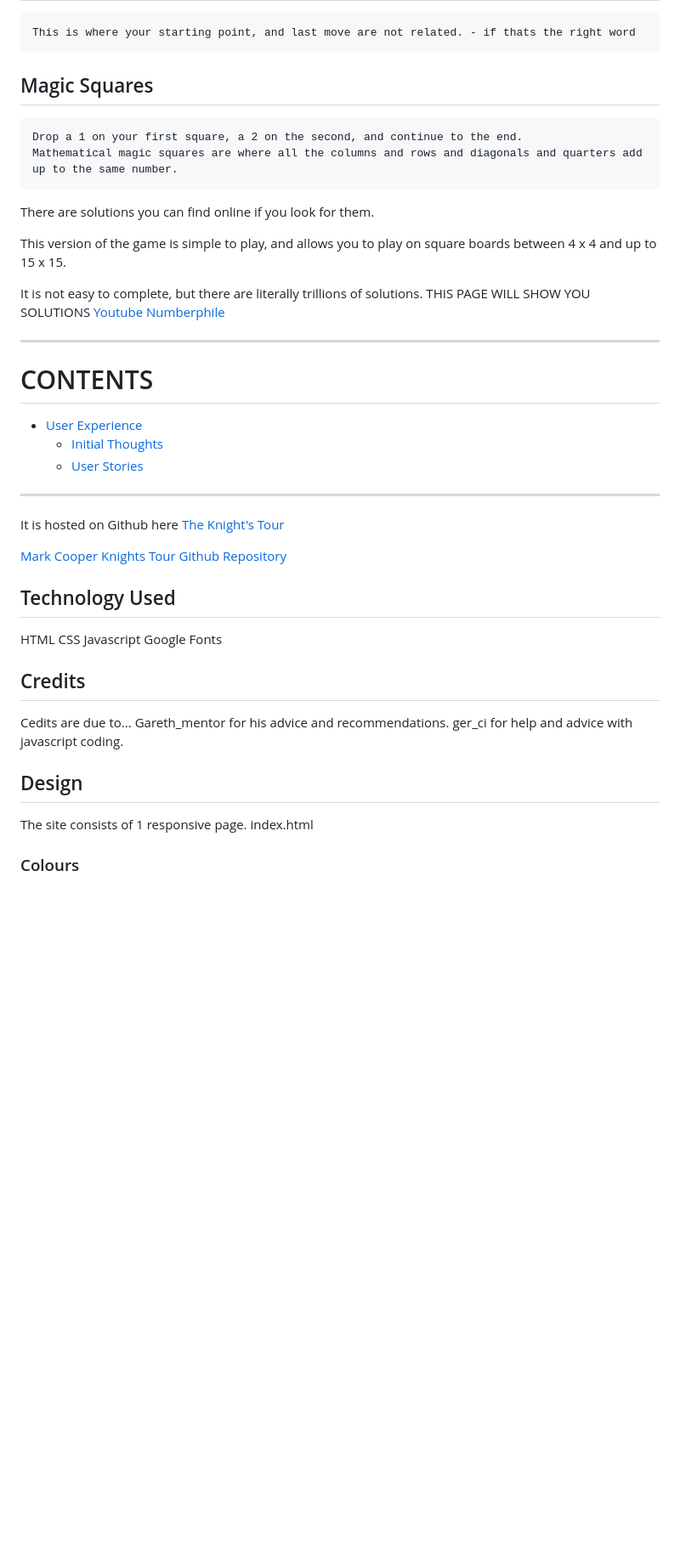
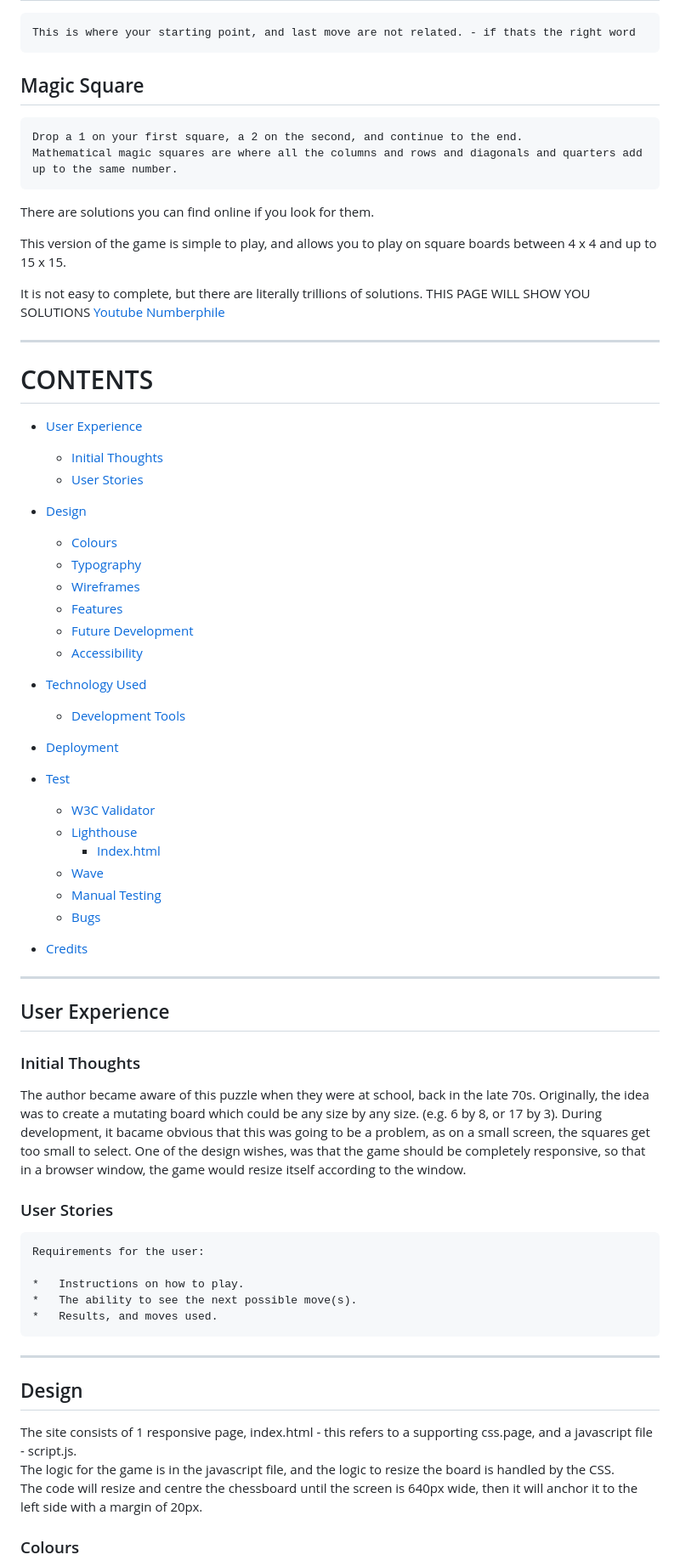
Before and after one commit to mark279455/KnightsTour, a Markdown page: README.md, the part around one of its changes. Shown at 85% size. Drawn GitHub-style; blank space fills up the shorter version.

```diff
--- a/README.md
+++ b/README.md
@@ -17,7 +22,7 @@ There are also different classifications of solutions.
 ## Open Tour
     This is where your starting point, and last move are not related. - if thats the right word
 
-## Magic Squares
+## Magic Square
     Drop a 1 on your first square, a 2 on the second, and continue to the end.
     Mathematical magic squares are where all the columns and rows and diagonals and quarters add up to the same number.
 
@@ -27,7 +32,9 @@ This version of the game is simple to play, and allows you to play on square boa
 
 It is not easy to complete, but there are literally trillions of solutions.
     THIS PAGE WILL SHOW YOU SOLUTIONS [Youtube Numberphile](https://www.youtube.com/watch?v=ab_dY3dZFHM)
-- - -
+
+
+---
 
 # CONTENTS
 
@@ -35,35 +42,57 @@ It is not easy to complete, but there are literally trillions of solutions.
   * [Initial Thoughts](#Initial-Thoughts)
   * [User Stories](#User-Stories)
 
+* [Design](#Design)
+  * [Colours](#Colours)
+  * [Typography](#Typography)
+  * [Wireframes](#Wireframes)
+  * [Features](#Features)
+  * [Future Development](#Future-Development)
+  * [Accessibility](#Accessibility)
+
+* [Technology Used](#Technology-Used)
+  * [Development Tools](#Development-Tools)
+
+* [Deployment](#Deployment)
+
+* [Test](#Tests)
+  * [W3C Validator](#W3C-Validator)
+  * [Lighthouse](#Lighthouse)
+    * [Index.html](#Index.html)
+  * [Wave](#wave)
+  * [Manual Testing](#Manual-Testing)
+  * [Bugs](#Bugs)
+
+* [Credits](#Credits)
+
+
+---
+
+
+## User Experience
+
+### Initial Thoughts
+The author became aware of this puzzle when they were at school, back in the late 70s.
+Originally, the idea was to create a mutating board which could be any size by any size. (e.g. 6 by 8, or 17 by 3).
+During development, it bacame obvious that this was going to be a problem, as on a small screen, the squares get too small to select.
+One of the design wishes, was that the game should be completely responsive, so that in a browser window, the game would resize itself according to the window.
+
+
+### User Stories
+    Requirements for the user:
+
+    *   Instructions on how to play.
+    *   The ability to see the next possible move(s).
+    *   Results, and moves used.
 
 - - -
-
-
-It is hosted on Github here [The Knight's Tour](https://mark279455.github.io/KnightsTour/)
-
-[Mark Cooper Knights Tour Github Repository](https://github.com/mark279455/KnightsTour)
-
-
-
-
-## Technology Used
-
-HTML
-CSS
-Javascript
-Google Fonts
-
-
-## Credits
-
-Cedits are due to...
-Gareth_mentor for his advice and recommendations.
-ger_ci for help and advice with javascript coding.
-
 ## Design
 
-The site consists of 1 responsive page.
-index.html
+The site consists of 1 responsive page, index.html - this refers to a supporting css.page, and a javascript file - script.js.
+The logic for the game is in the javascript file, and the logic to resize the board is handled by the CSS.
+The code will resize and centre the chessboard until the screen is 640px wide, then it will anchor it to the
+left side with a margin of 20px.
+
 
 ### Colours
 
```
Also changed, not shown: other parts of README.md (+73 -51 lines).
